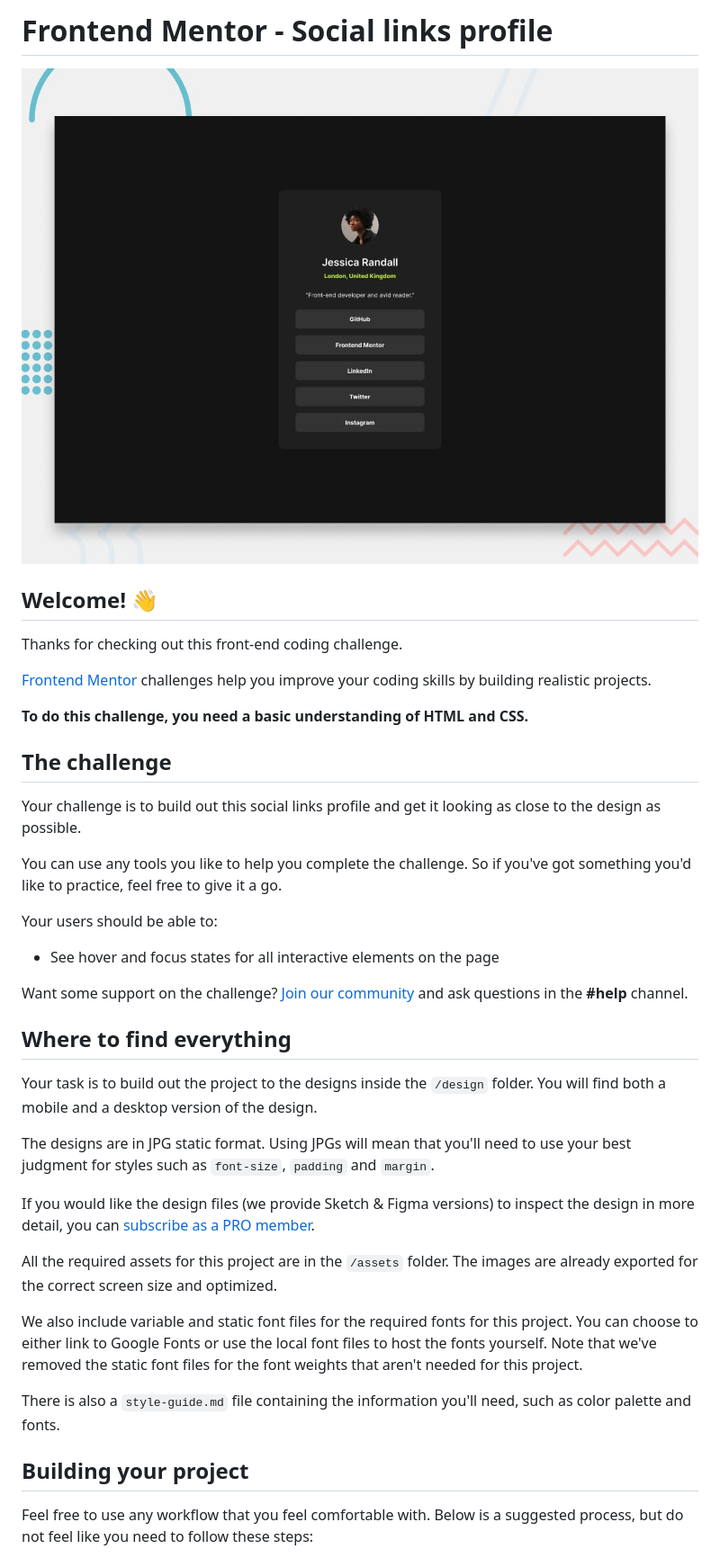
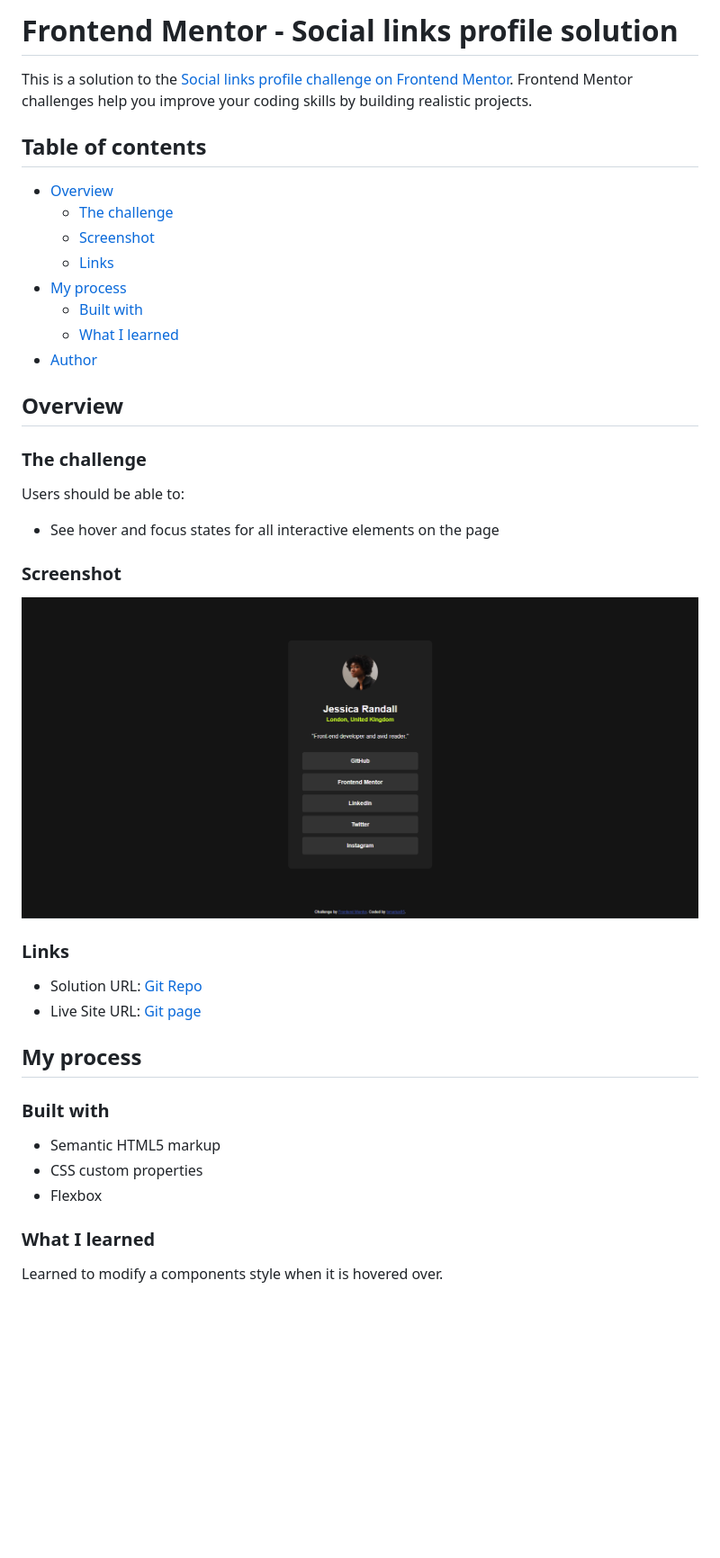
Before and after one commit to bmarius05/FrontendMentorSocialLinks, a Markdown page: README.md, the part around the change printed below. Shown: that part at 90% size. Rendered like a GitHub page; pictures changed too: Screenshot.png (added); blank space fills up the shorter version.

```diff
--- a/README.md
+++ b/README.md
@@ -1,42 +1,46 @@
-# Frontend Mentor - Social links profile
+# Frontend Mentor - Social links profile solution
 
-![Design preview for the Social links profile coding challenge](./preview.jpg)
+This is a solution to the [Social links profile challenge on Frontend Mentor](https://www.frontendmentor.io/challenges/social-links-profile-UG32l9m6dQ). Frontend Mentor challenges help you improve your coding skills by building realistic projects.
 
-## Welcome! 👋
+## Table of contents
 
-Thanks for checking out this front-end coding challenge.
+- [Overview](#overview)
+  - [The challenge](#the-challenge)
+  - [Screenshot](#screenshot)
+  - [Links](#links)
+- [My process](#my-process)
+  - [Built with](#built-with)
+  - [What I learned](#what-i-learned)
+- [Author](#author)
 
-[Frontend Mentor](https://www.frontendmentor.io) challenges help you improve your coding skills by building realistic projects.
 
-**To do this challenge, you need a basic understanding of HTML and CSS.**
+## Overview
 
-## The challenge
+### The challenge
 
-Your challenge is to build out this social links profile and get it looking as close to the design as possible.
-
-You can use any tools you like to help you complete the challenge. So if you've got something you'd like to practice, feel free to give it a go.
-
-Your users should be able to:
+Users should be able to:
 
 - See hover and focus states for all interactive elements on the page
 
-Want some support on the challenge? [Join our community](https://www.frontendmentor.io/community) and ask questions in the **#help** channel.
+### Screenshot
 
-## Where to find everything
+![](./Screenshot.png)
 
-Your task is to build out the project to the designs inside the `/design` folder. You will find both a mobile and a desktop version of the design.
+### Links
 
-The designs are in JPG static format. Using JPGs will mean that you'll need to use your best judgment for styles such as `font-size`, `padding` and `margin`.
+- Solution URL: [Git Repo](https://github.com/bmarius05/FrontendMentorSocialLinks)
+- Live Site URL: [Git page](https://bmarius05.github.io/FrontendMentorSocialLinks/)
 
-If you would like the design files (we provide Sketch & Figma versions) to inspect the design in more detail, you can [subscribe as a PRO member](https://www.frontendmentor.io/pro).
+## My process
 
-All the required assets for this project are in the `/assets` folder. The images are already exported for the correct screen size and optimized.
+### Built with
 
-We also include variable and static font files for the required fonts for this project. You can choose to either link to Google Fonts or use the local font files to host the fonts yourself. Note that we've removed the static font files for the font weights that aren't needed for this project.
+- Semantic HTML5 markup
+- CSS custom properties
+- Flexbox
 
-There is also a `style-guide.md` file containing the information you'll need, such as color palette and fonts.
 
-## Building your project
+### What I learned
 
-Feel free to use any workflow that you feel comfortable with. Below is a suggested process, but do not feel like you need to follow these steps:
+Learned to modify a components style when it is hovered over.
 
```
Also changed, not shown: other parts of README.md (+33 -49 lines), 1 other file.
